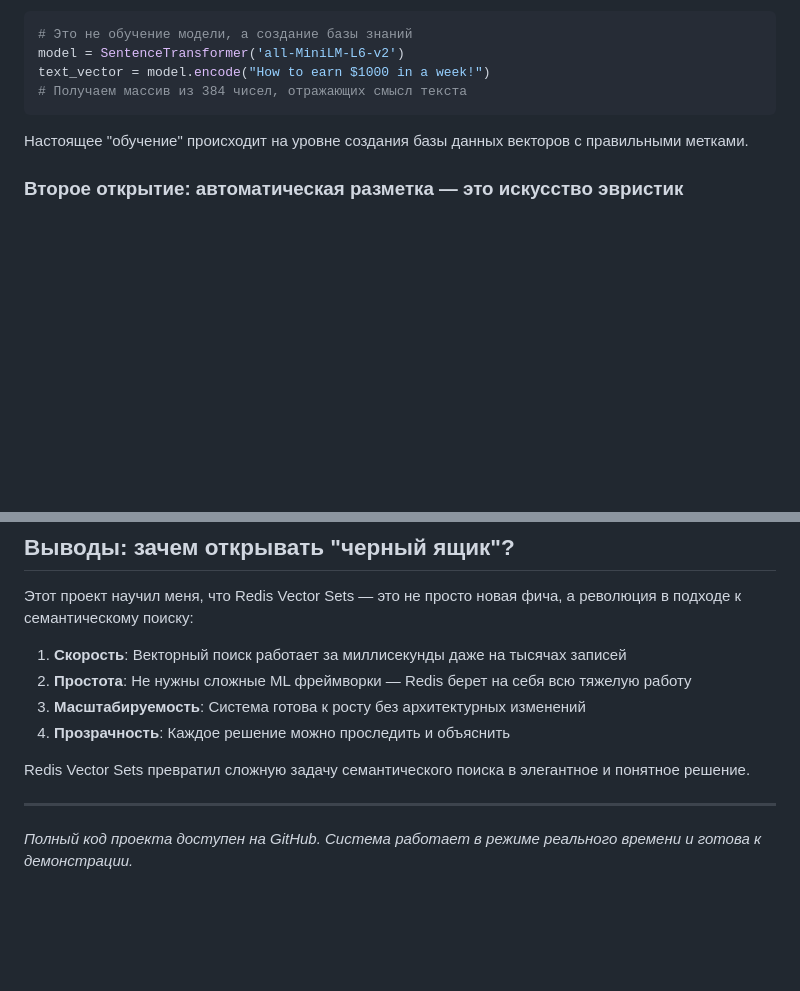
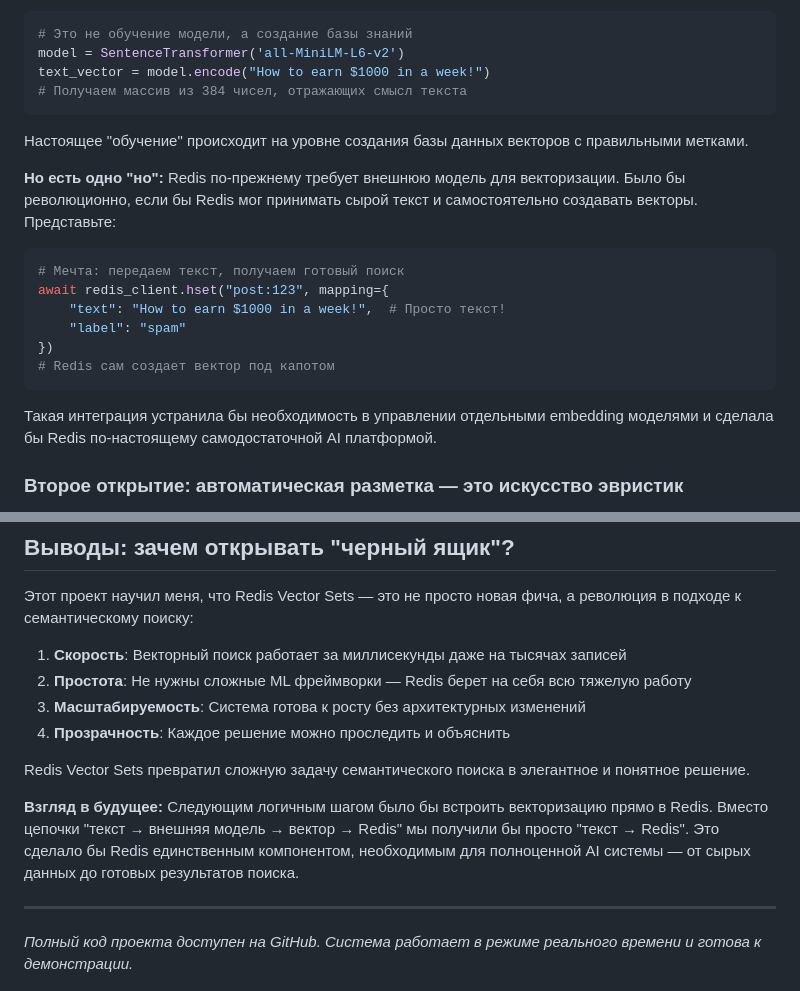
Before and after one commit to premananda108/redis8-spam-guard, a Markdown page: article_opening_black_box.md, 2 parts joined by grey strips. Drawn GitHub-style; blank space fills up the shorter version.

Commit message:
edit article

````diff
--- a/article_opening_black_box.md
+++ b/article_opening_black_box.md
@@ -24,6 +24,19 @@ text_vector = model.encode("How to earn $1000 in a week!")
 ```
 
 Настоящее "обучение" происходит на уровне создания базы данных векторов с правильными метками.
+
+**Но есть одно "но":** Redis по-прежнему требует внешнюю модель для векторизации. Было бы революционно, если бы Redis мог принимать сырой текст и самостоятельно создавать векторы. Представьте:
+
+```python
+# Мечта: передаем текст, получаем готовый поиск
+await redis_client.hset("post:123", mapping={
+    "text": "How to earn $1000 in a week!",  # Просто текст!
+    "label": "spam"
+})
+# Redis сам создает вектор под капотом
+```
+
+Такая интеграция устранила бы необходимость в управлении отдельными embedding моделями и сделала бы Redis по-настоящему самодостаточной AI платформой.
 
 ### Второе открытие: автоматическая разметка — это искусство эвристик
 
@@ -200,6 +213,8 @@ reasoning = [
 
 Redis Vector Sets превратил сложную задачу семантического поиска в элегантное и понятное решение.
 
+**Взгляд в будущее:** Следующим логичным шагом было бы встроить векторизацию прямо в Redis. Вместо цепочки "текст → внешняя модель → вектор → Redis" мы получили бы просто "текст → Redis". Это сделало бы Redis единственным компонентом, необходимым для полноценной AI системы — от сырых данных до готовых результатов поиска.
+
 ---
 
 *Полный код проекта доступен на GitHub. Система работает в режиме реального времени и готова к демонстрации.*
````
